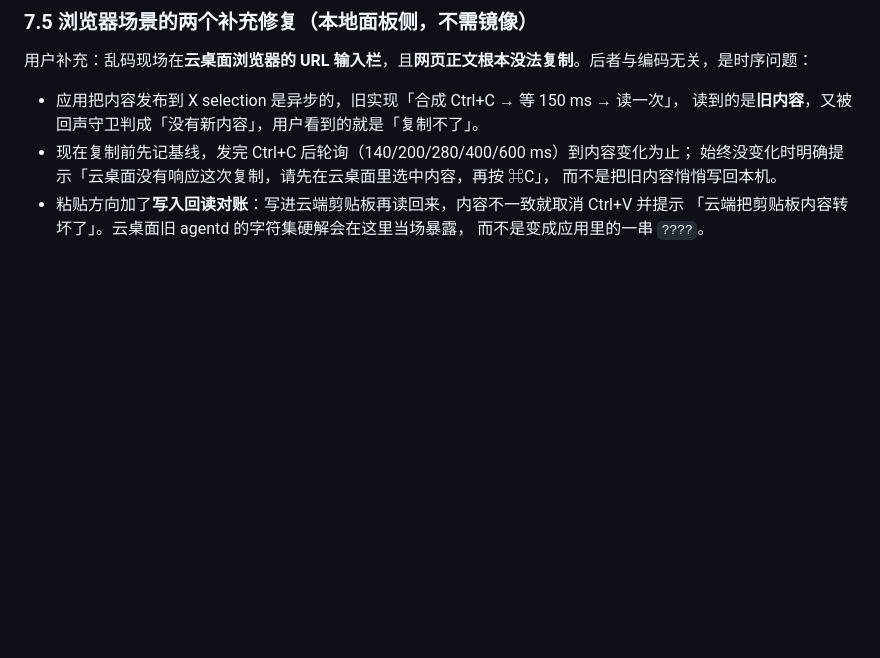
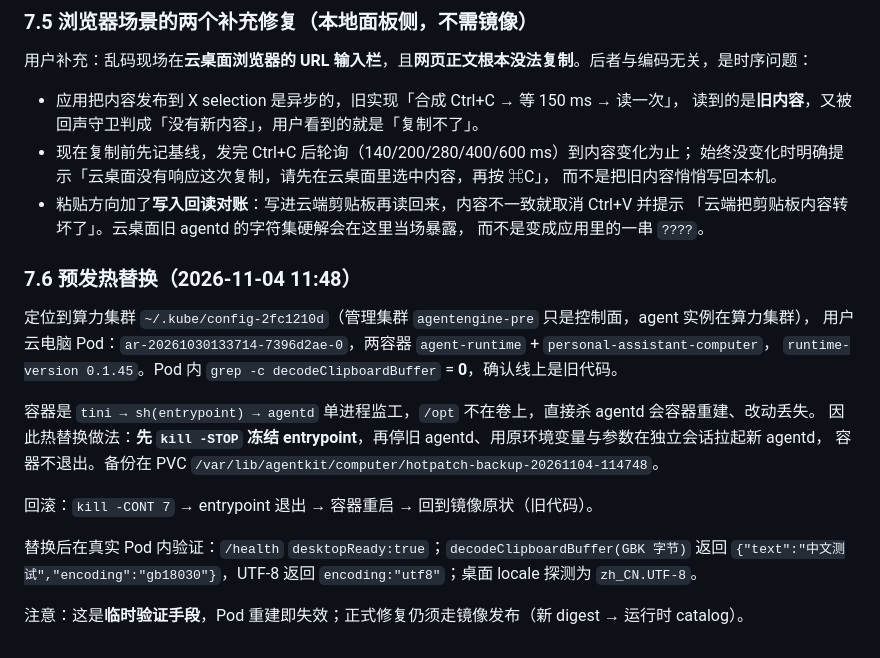
Before and after one commit to kingsoftcloud/agentkit-personal-assistant, a Markdown page: docs/verification-report.md, the part around the change. Rendered like a GitHub page; blank space fills up the shorter version.

Commit message:
docs(verification): 预发云电脑 Pod 热替换记录与回滚方式

```diff
--- a/docs/verification-report.md
+++ b/docs/verification-report.md
@@ -579,3 +579,20 @@ EXIT=0
 - 粘贴方向加了**写入回读对账**：写进云端剪贴板再读回来，内容不一致就取消 Ctrl+V 并提示
   「云端把剪贴板内容转坏了」。云桌面旧 agentd 的字符集硬解会在这里当场暴露，
   而不是变成应用里的一串 `????`。
+
+### 7.6 预发热替换（2026-11-04 11:48）
+
+定位到算力集群 `~/.kube/config-2fc1210d`（管理集群 `agentengine-pre` 只是控制面，agent 实例在算力集群），
+用户云电脑 Pod：`ar-20261030133714-7396d2ae-0`，两容器 `agent-runtime` + `personal-assistant-computer`，
+`runtime-version 0.1.45`。Pod 内 `grep -c decodeClipboardBuffer` = **0**，确认线上是旧代码。
+
+容器是 `tini → sh(entrypoint) → agentd` 单进程监工，`/opt` 不在卷上，直接杀 agentd 会容器重建、改动丢失。
+因此热替换做法：**先 `kill -STOP` 冻结 entrypoint**，再停旧 agentd、用原环境变量与参数在独立会话拉起新 agentd，
+容器不退出。备份在 PVC `/var/lib/agentkit/computer/hotpatch-backup-20261104-114748`。
+
+回滚：`kill -CONT 7` → entrypoint 退出 → 容器重启 → 回到镜像原状（旧代码）。
+
+替换后在真实 Pod 内验证：`/health` `desktopReady:true`；`decodeClipboardBuffer(GBK 字节)` 返回
+`{"text":"中文测试","encoding":"gb18030"}`，UTF-8 返回 `encoding:"utf8"`；桌面 locale 探测为 `zh_CN.UTF-8`。
+
+注意：这是**临时验证手段**，Pod 重建即失效；正式修复仍须走镜像发布（新 digest → 运行时 catalog）。
```
